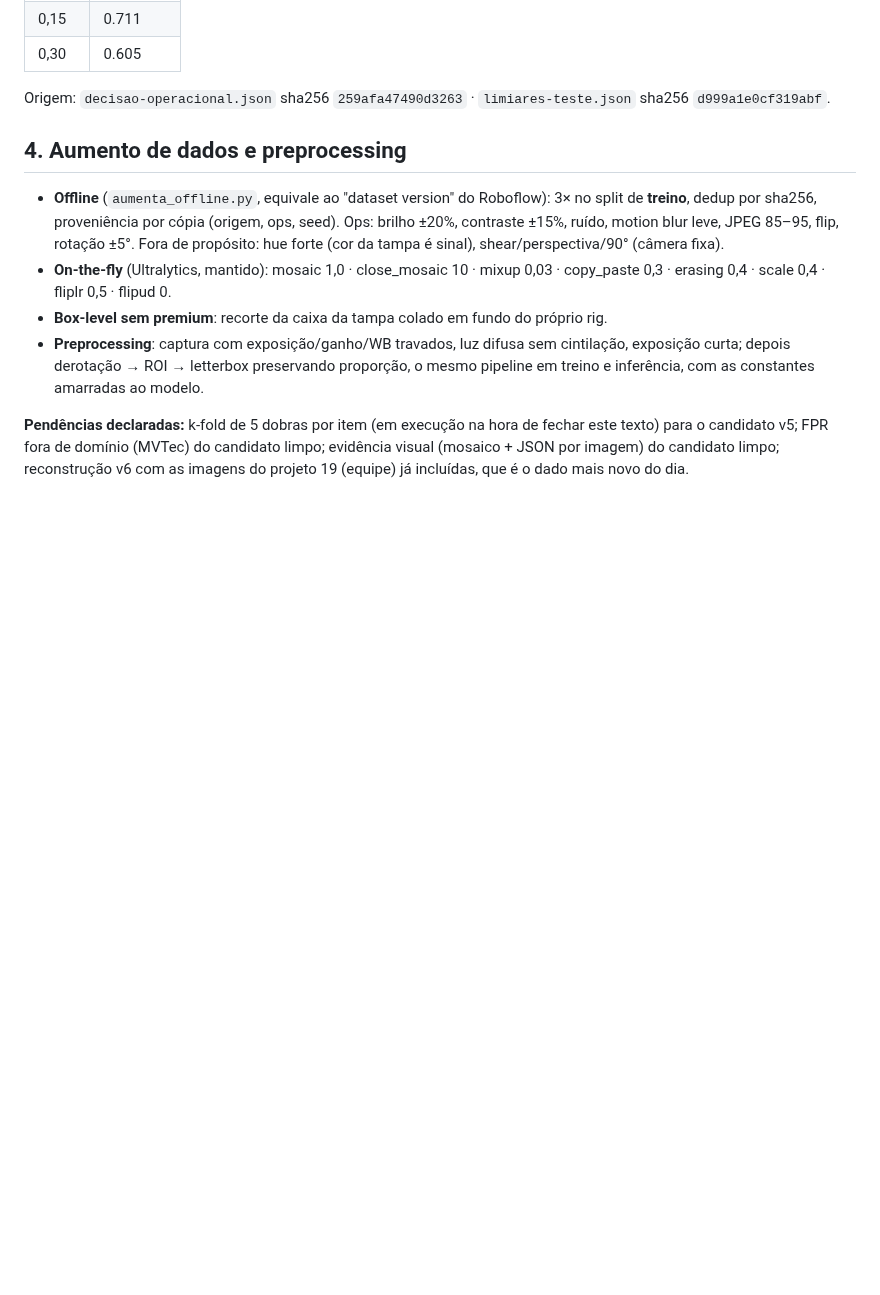
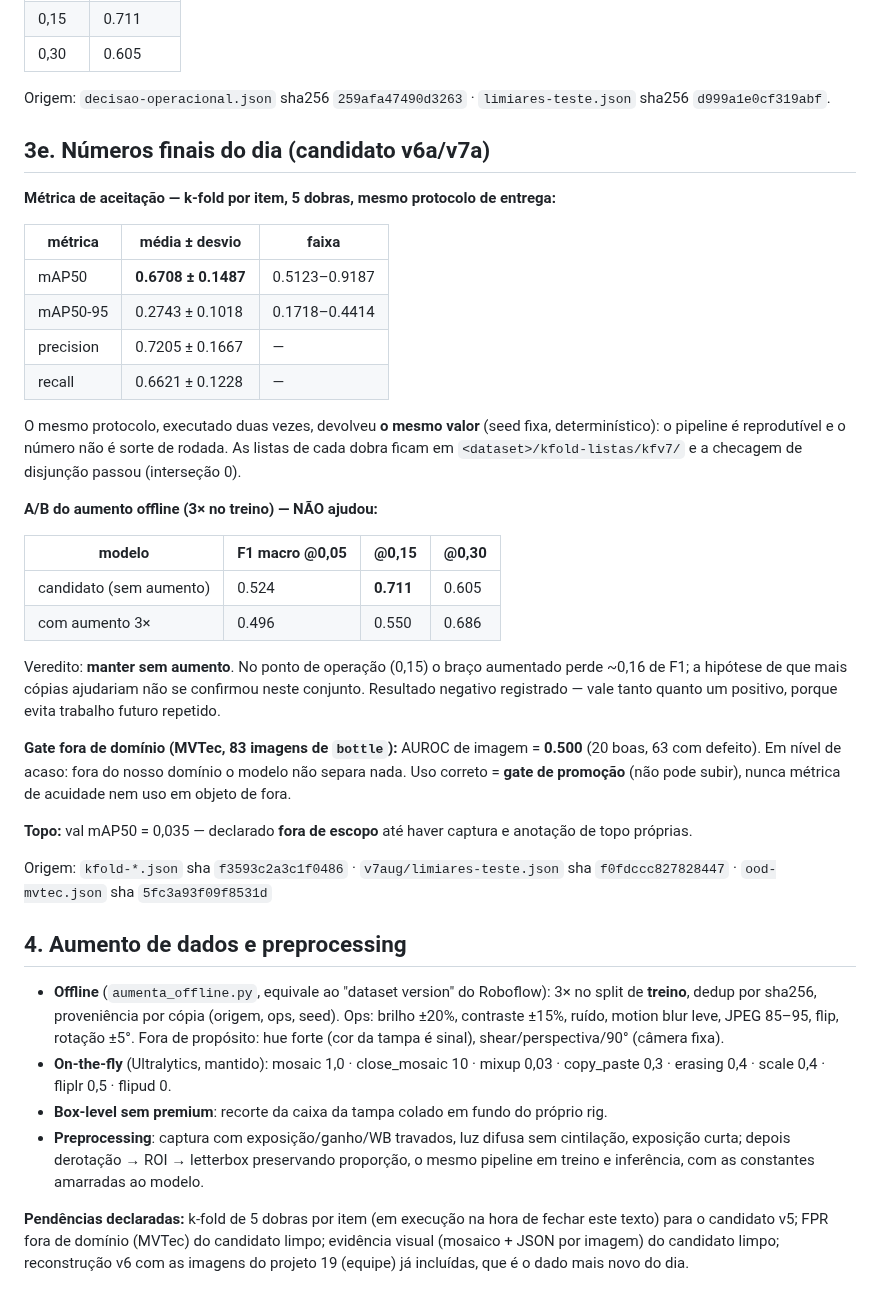
Before and after one commit to Nertonm/tcc-pnaat, a Markdown page: docs/reference/resultados-deteccao-20260915.md, the part around the change. GitHub-like rendering; blank space fills up the shorter version.

Commit message:
docs(dataset): numeros finais - k-fold reproduzivel, A/B do aumento negativo, gate OOD no acaso
- k-fold por item (5 dobras): mAP50 0,6708 +/- 0,1487, reprodutivel entre execucoes identicas
- A/B do aumento offline 3x: perdeu no ponto de operacao (0,550 vs 0,711) -> manter sem aumento
- gate OOD (MVTec bottle, 83 imagens): AUROC 0,500 = acaso -> so serve como gate
- topo declarado fora de escopo (val 0,035)

```diff
--- a/docs/reference/resultados-deteccao-20260915.md
+++ b/docs/reference/resultados-deteccao-20260915.md
@@ -203,6 +203,45 @@ de confiança). Em linha de inspeção isso é o trade-off certo: silêncio deix
 Origem: `decisao-operacional.json` sha256 `259afa47490d3263` ·
 `limiares-teste.json` sha256 `d999a1e0cf319abf`.
 
+
+## 3e. Números finais do dia (candidato v6a/v7a)
+
+**Métrica de aceitação — k-fold por item, 5 dobras, mesmo protocolo de entrega:**
+
+| métrica | média ± desvio | faixa |
+|---|---|---|
+| mAP50 | **0.6708 ± 0.1487** | 0.5123–0.9187 |
+| mAP50-95 | 0.2743 ± 0.1018 | 0.1718–0.4414 |
+| precision | 0.7205 ± 0.1667 | — |
+| recall | 0.6621 ± 0.1228 | — |
+
+O mesmo protocolo, executado duas vezes, devolveu **o mesmo valor** (seed fixa, determinístico):
+o pipeline é reprodutível e o número não é sorte de rodada. As listas de cada dobra ficam em
+`<dataset>/kfold-listas/kfv7/` e a checagem de disjunção passou (interseção 0).
+
+**A/B do aumento offline (3× no treino) — NÃO ajudou:**
+
+| modelo | F1 macro @0,05 | @0,15 | @0,30 |
+|---|---|---|---|
+| candidato (sem aumento) | 0.524 | **0.711** | 0.605 |
+| com aumento 3× | 0.496 | 0.550 | 0.686 |
+
+Veredito: **manter sem aumento**. No ponto de operação (0,15) o braço aumentado perde ~0,16 de
+F1; a hipótese de que mais cópias ajudariam não se confirmou neste conjunto. Resultado negativo
+registrado — vale tanto quanto um positivo, porque evita trabalho futuro repetido.
+
+**Gate fora de domínio (MVTec, 83 imagens de `bottle`):** AUROC de imagem =
+**0.500** (20 boas, 63 com defeito). Em nível de acaso:
+fora do nosso domínio o modelo não separa nada. Uso correto = **gate de promoção** (não pode
+subir), nunca métrica de acuidade nem uso em objeto de fora.
+
+**Topo:** val mAP50 = 0,035 — declarado **fora de escopo** até haver captura e anotação de topo
+próprias.
+
+Origem: `kfold-*.json` sha `f3593c2a3c1f0486` ·
+`v7aug/limiares-teste.json` sha `f0fdccc827828447` ·
+`ood-mvtec.json` sha `5fc3a93f09f8531d`
+
 ## 4. Aumento de dados e preprocessing
 
 - **Offline** (`aumenta_offline.py`, equivale ao "dataset version" do Roboflow): 3× no split
```
Also changed, not shown: 1 other file.
